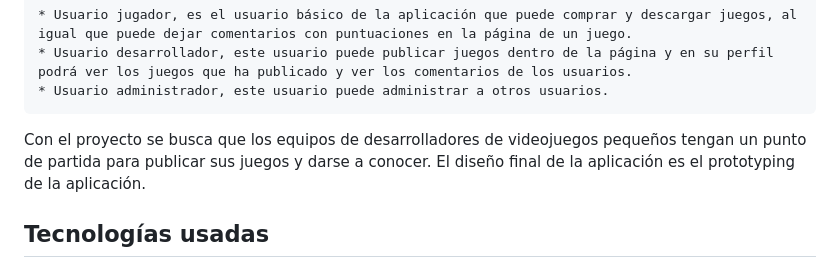
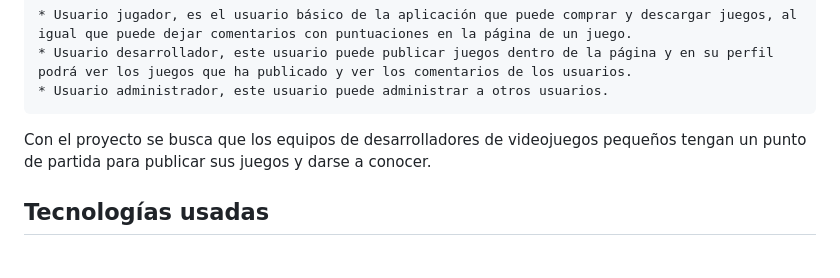
Before and after one commit to AlejandroBernal027/Portfolio-Alejandro-Bernal, a Markdown page: Aplicaciones Web/IndieCove/README.md, the part around the change. Rendered like a GitHub page.

Commit message:
Revisión del README

```diff
--- a/Aplicaciones Web/IndieCove/README.md
+++ b/Aplicaciones Web/IndieCove/README.md
@@ -7,7 +7,6 @@ Esta aplicación sirve para comprar, descargar y vender videojuegos independient
 	* Usuario administrador, este usuario puede administrar a otros usuarios.
 
 Con el proyecto se busca que los equipos de desarrolladores de videojuegos pequeños tengan un punto de partida para publicar sus juegos y darse a conocer.
-El diseño final de la aplicación es el prototyping de la aplicación.
 
 ## Tecnologías usadas
 ### Frontend
```
